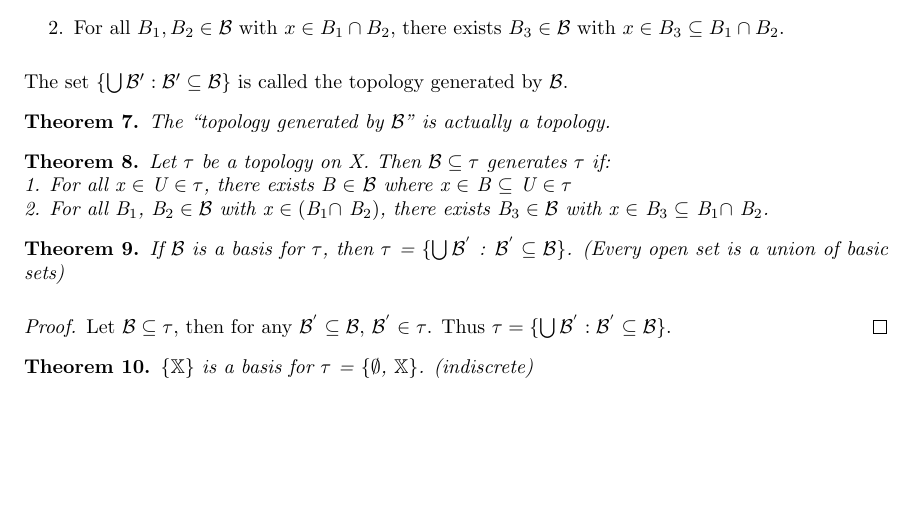
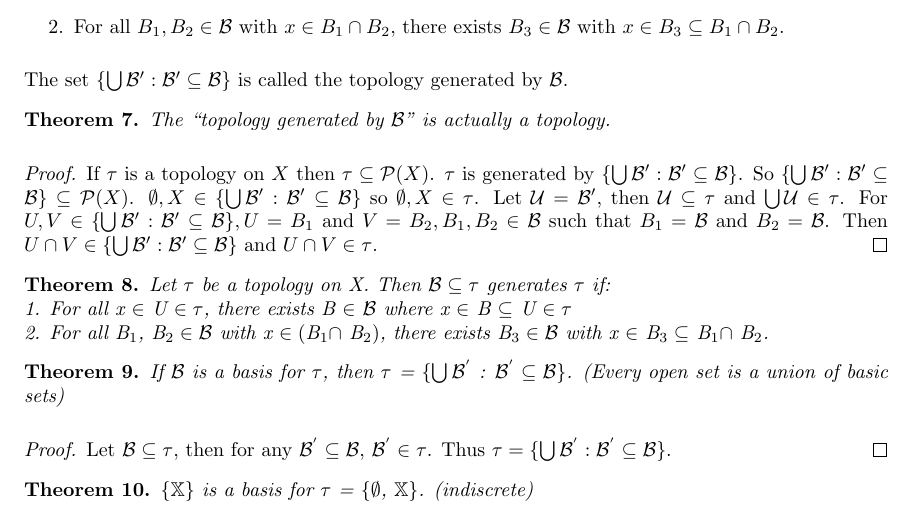
Before and after one commit to StevenClontz/martin-directed-reading, a LaTeX document (project.tex): part of page 2 of 2 before the commit and part of page 2 of 3 after it, cut so that both start at the same text, the shorter picture padded with empty space. Compiled offline with pdfLaTeX.

Commit message:
update
toplogy generated by B is a topology

```diff
--- a/project.tex
+++ b/project.tex
@@ -83,7 +83,9 @@
 	\begin{theorem}
 		The ``topology generated by \(\mathcal{B}\)'' is actually a topology.
 	\end{theorem}
-
+	\begin{proof}
+	If $\tau$ is a topology on $X$ then $\tau \subseteq \mathcal{P}(X)$. $\tau$ is generated by $\lbrace \bigcup \mathcal{B}' : \mathcal{B}' \subseteq \mathcal{B} \rbrace$. So $\lbrace \bigcup \mathcal{B}' : \mathcal{B}' \subseteq \mathcal{B} \rbrace \subseteq \mathcal{P}(X)$. $\emptyset, X \in \lbrace \bigcup\mathcal{B}' : \mathcal{B}' \subseteq \mathcal{B} \rbrace$ so $\emptyset, X \in \tau$. Let $\mathcal{U} = \mathcal{B}'$, then $\mathcal{U} \subseteq \tau$ and $\bigcup \mathcal{U} \in \tau$. For $U, V \in \lbrace \bigcup \mathcal{B}' : \mathcal{B}' \subseteq \mathcal{B} \rbrace, U = B_1$ and $V = B_2, B_1, B_2 \in \mathcal{B}$ such that $B_1 = \mathcal{B}$ and $B_2 = \mathcal{B}$. Then $U \cap V \in \lbrace \bigcup \mathcal{B}' : \mathcal{B}' \subseteq \mathcal{B} \rbrace$ and $U \cap V \in \tau$.
+	\end{proof}
 	\begin{theorem}
 	Let $\tau$ be a topology on X. Then $\mathcal{B} \subseteq \tau$ generates $\tau$ if:
 	\newline
```
Also changed, not shown: project.pdf.
